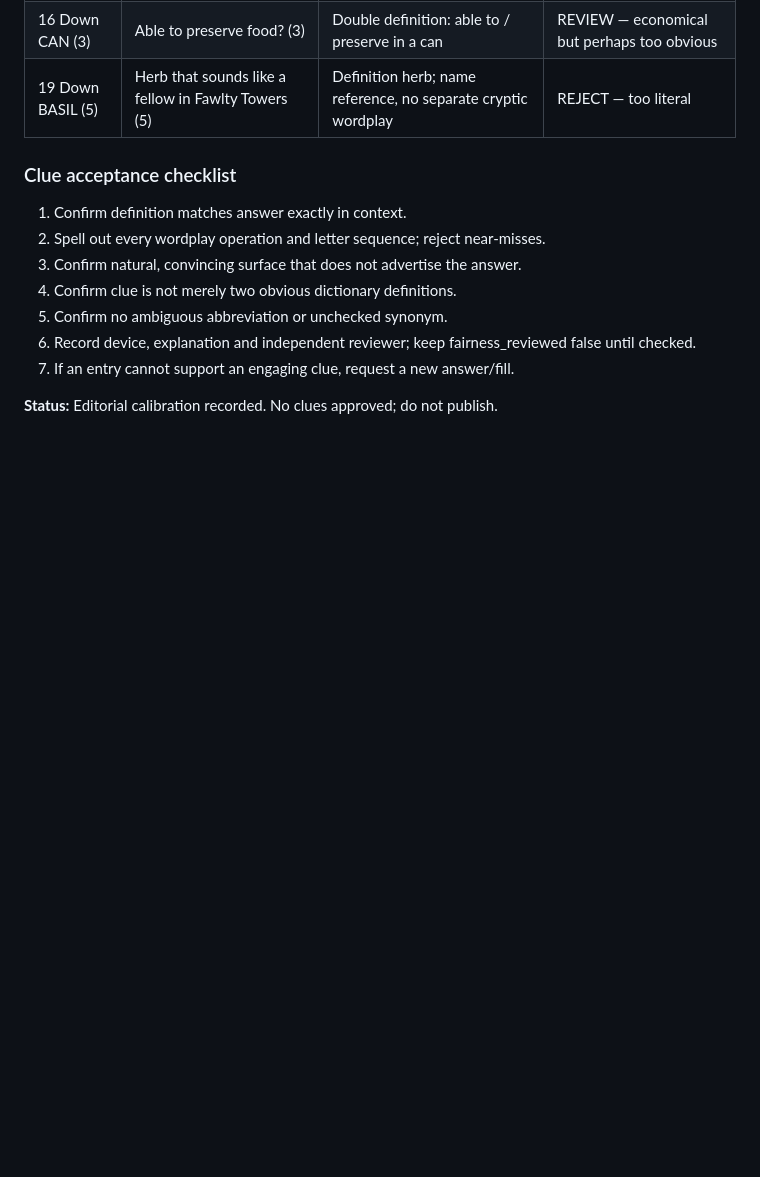
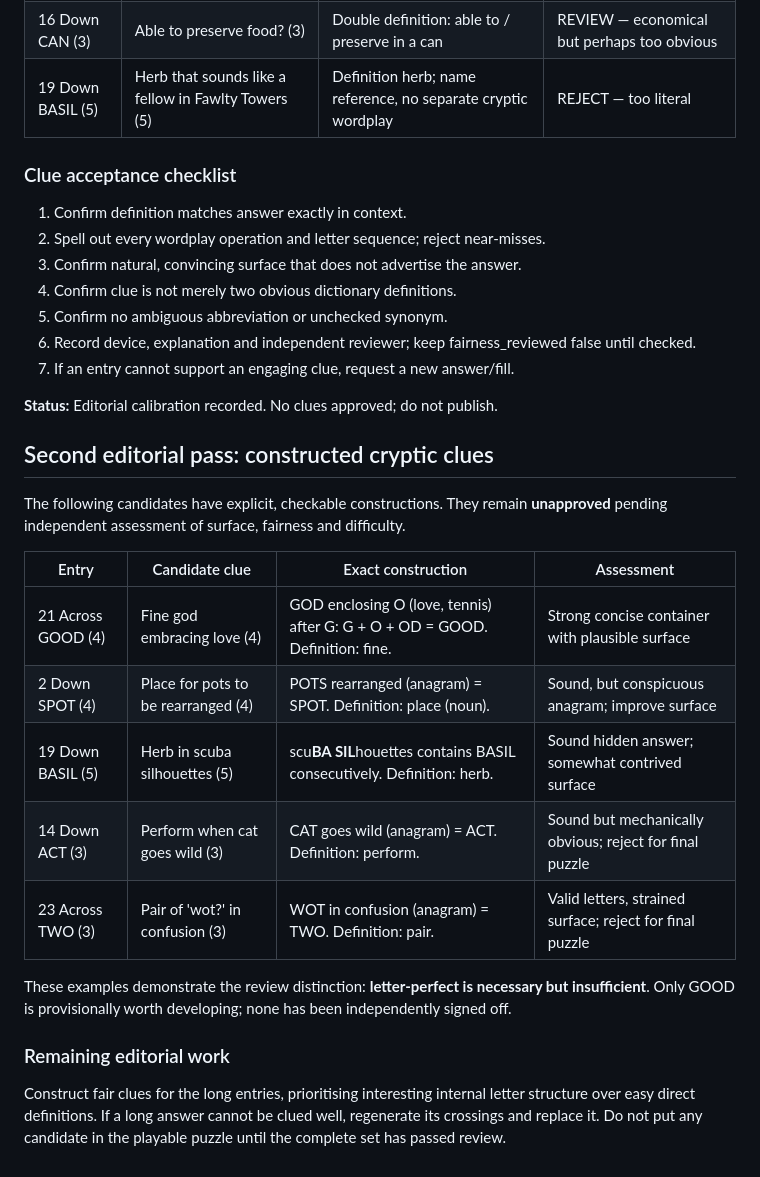
Before and after one commit to ahaslam/cryptic-crosswords, a Markdown page: editorial/accessible-trial-2019.md, the part around the change. Rendered like a GitHub page; blank space fills up the shorter version.

Commit message:
Add exact-wordplay clue candidates and distinguish fair constructions from publishable clues

```diff
--- a/editorial/accessible-trial-2019.md
+++ b/editorial/accessible-trial-2019.md
@@ -81,3 +81,27 @@ No editorial sign-off is implied.
 7. If an entry cannot support an engaging clue, request a new answer/fill.
 
 **Status:** Editorial calibration recorded. No clues approved; do not publish.
+
+## Second editorial pass: constructed cryptic clues
+
+The following candidates have explicit, checkable constructions. They remain
+**unapproved** pending independent assessment of surface, fairness and difficulty.
+
+| Entry | Candidate clue | Exact construction | Assessment |
+|---|---|---|---|
+| 21 Across GOOD (4) | Fine god embracing love (4) | GOD enclosing O (love, tennis) after G: G + O + OD = GOOD. Definition: fine. | Strong concise container with plausible surface |
+| 2 Down SPOT (4) | Place for pots to be rearranged (4) | POTS rearranged (anagram) = SPOT. Definition: place (noun). | Sound, but conspicuous anagram; improve surface |
+| 19 Down BASIL (5) | Herb in scuba silhouettes (5) | scu**BA SIL**houettes contains BASIL consecutively. Definition: herb. | Sound hidden answer; somewhat contrived surface |
+| 14 Down ACT (3) | Perform when cat goes wild (3) | CAT goes wild (anagram) = ACT. Definition: perform. | Sound but mechanically obvious; reject for final puzzle |
+| 23 Across TWO (3) | Pair of 'wot?' in confusion (3) | WOT in confusion (anagram) = TWO. Definition: pair. | Valid letters, strained surface; reject for final puzzle |
+
+These examples demonstrate the review distinction: **letter-perfect is
+necessary but insufficient**. Only GOOD is provisionally worth developing;
+none has been independently signed off.
+
+### Remaining editorial work
+
+Construct fair clues for the long entries, prioritising interesting internal
+letter structure over easy direct definitions. If a long answer cannot be clued
+well, regenerate its crossings and replace it. Do not put any candidate in the
+playable puzzle until the complete set has passed review.
```
